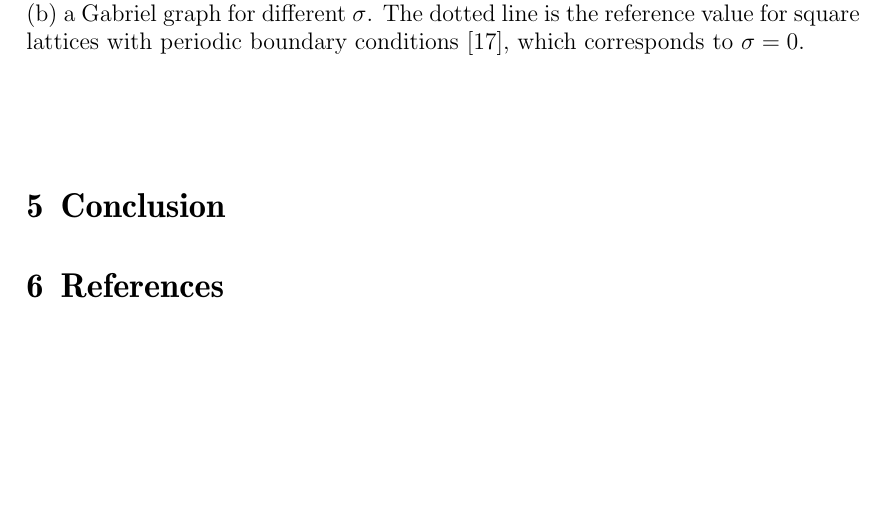
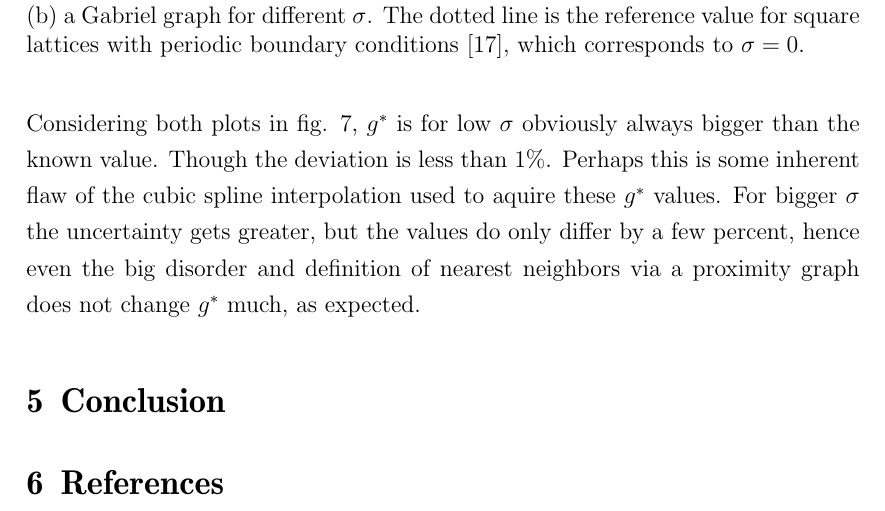
Before and after one commit to surt91/IsingFerromagnet, a LaTeX document (Tex/Ferromagnet.tex, which reads Tex/chapters/results.tex): part of page 14 of 17, cut so that both start at the same text, the shorter picture padded with empty space. Compiled offline with pdfLaTeX; an older LaTeX class or package is replaced by its successor.

Commit message:
Kurze Beschreibung der g* Werte

```diff
--- a/Tex/chapters/results.tex
+++ b/Tex/chapters/results.tex
@@ -323,8 +323,14 @@ by bootstrapping \cite{Bootstrap}.
         }
         \label{fig:TcG}
     \end{figure}\\
-
-
+    Considering both plots in fig. \ref{fig:TcG}, \(g^*\) is for low
+    \(\sigma\) obviously always bigger than the known value. Though the
+    deviation is less than \(1\%\). Perhaps this is some inherent flaw
+    of the cubic spline interpolation used to aquire these \(g^*\) values.
+    For bigger \(\sigma\) the uncertainty gets greater, but the values
+    do only differ by a few percent, hence even the big disorder and
+    definition of nearest neighbors via a proximity graph does not change
+    \(g^*\) much, as expected.
 
 
 %~ Darstellung von Suszeptibilität \(\chi\), spezifischer Wärme \(c\), mittlerer Magnetisierung \(<m>\) über Unordnungsparamter \(\sigma\)\\
```
